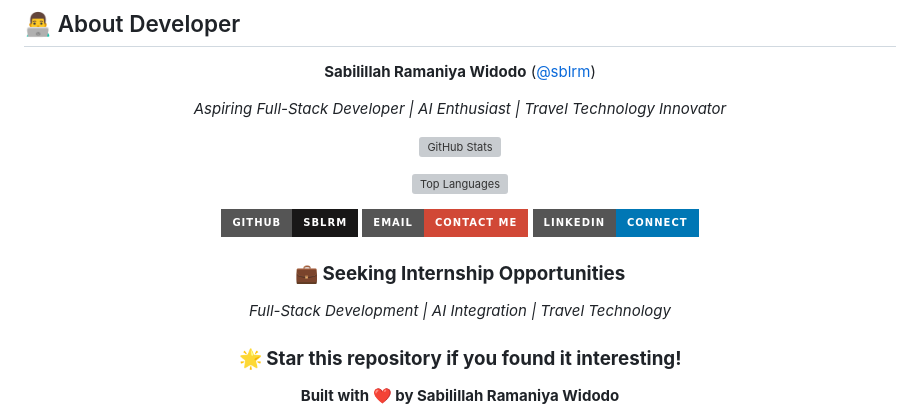
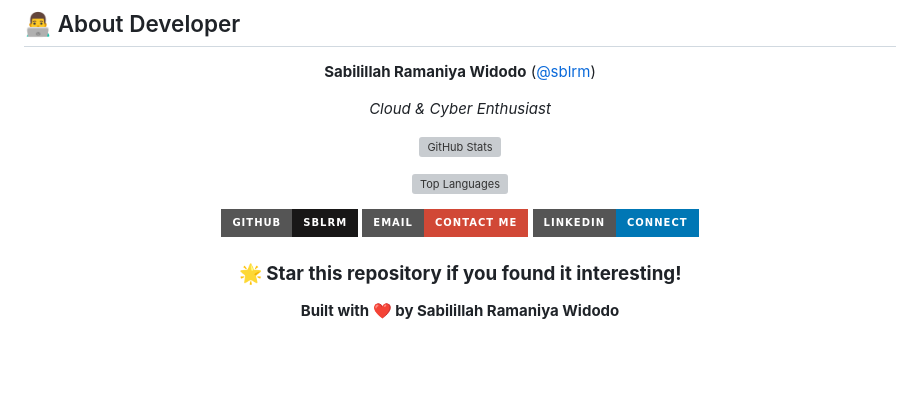
Before and after one commit to sblrm/travelease, a Markdown page: README.md, the part around the change. Rendered like a GitHub page; badges without logos; blank space fills up the shorter version; grey boxes are pictures that could not be loaded.

```diff
--- a/README.md
+++ b/README.md
@@ -310,7 +310,7 @@ Full Indonesian language support with cultural context
 
 **Sabilillah Ramaniya Widodo** ([@sblrm](https://github.com/sblrm))
 
-*Aspiring Full-Stack Developer | AI Enthusiast | Travel Technology Innovator*
+*Cloud & Cyber Enthusiast*
 
 [![GitHub Stats](https://github-readme-stats.vercel.app/api?username=sblrm&show_icons=true&theme=gradient&hide_border=true&count_private=true)](https://github.com/sblrm)
 
@@ -319,9 +319,6 @@ Full Indonesian language support with cultural context
 [![GitHub](https://img.shields.io/badge/GitHub-sblrm-181717?style=for-the-badge&logo=github)](https://github.com/sblrm)
 [![Email](https://img.shields.io/badge/Email-Contact_Me-D14836?style=for-the-badge&logo=gmail&logoColor=white)](mailto:sabilillah.widodo@binus.ac.id)
 [![LinkedIn](https://img.shields.io/badge/LinkedIn-Connect-0077B5?style=for-the-badge&logo=linkedin)](https://linkedin.com/in/sblrm)
-
-### 💼 **Seeking Internship Opportunities**
-*Full-Stack Development | AI Integration | Travel Technology*
 
 ### 🌟 **Star this repository if you found it interesting!**
 
```
